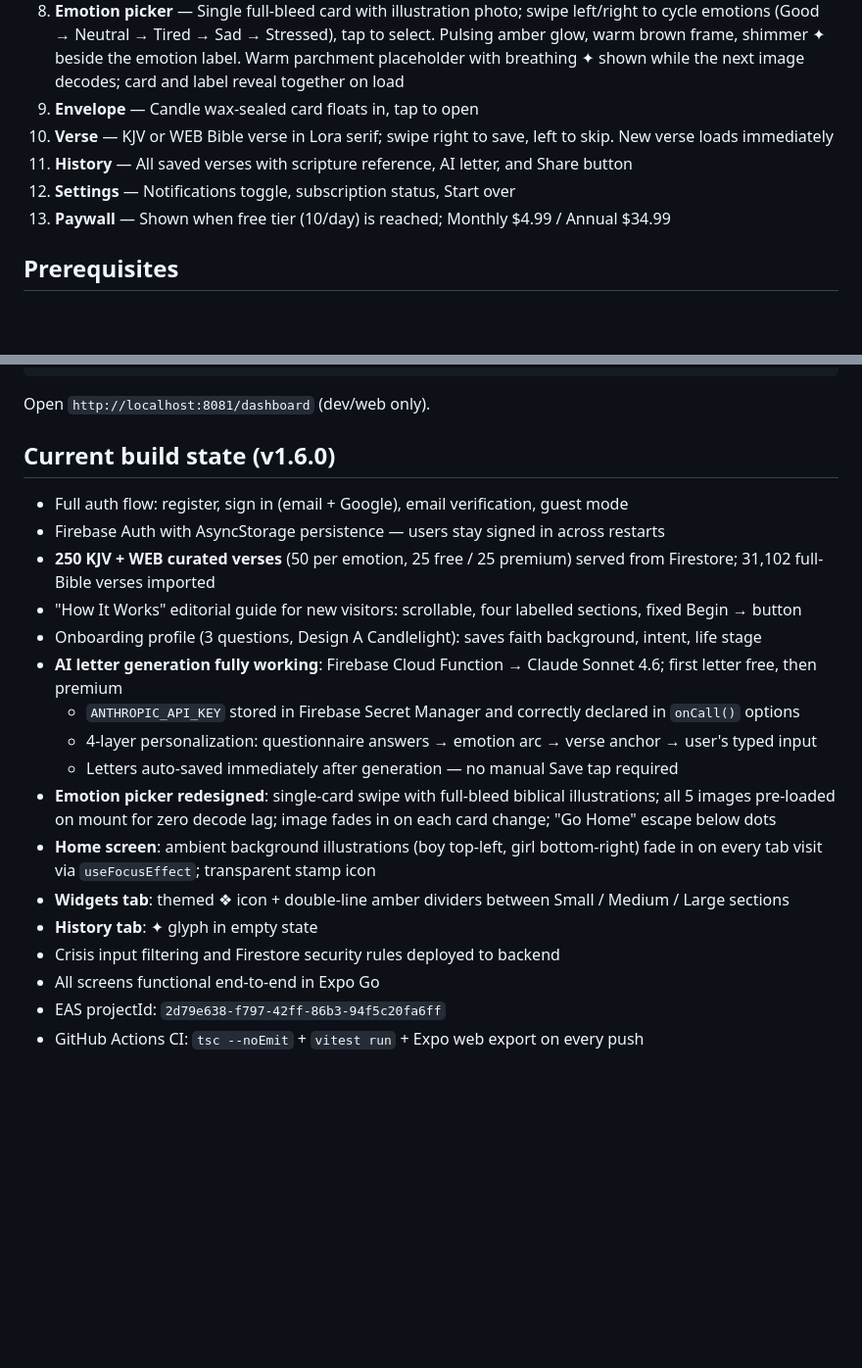
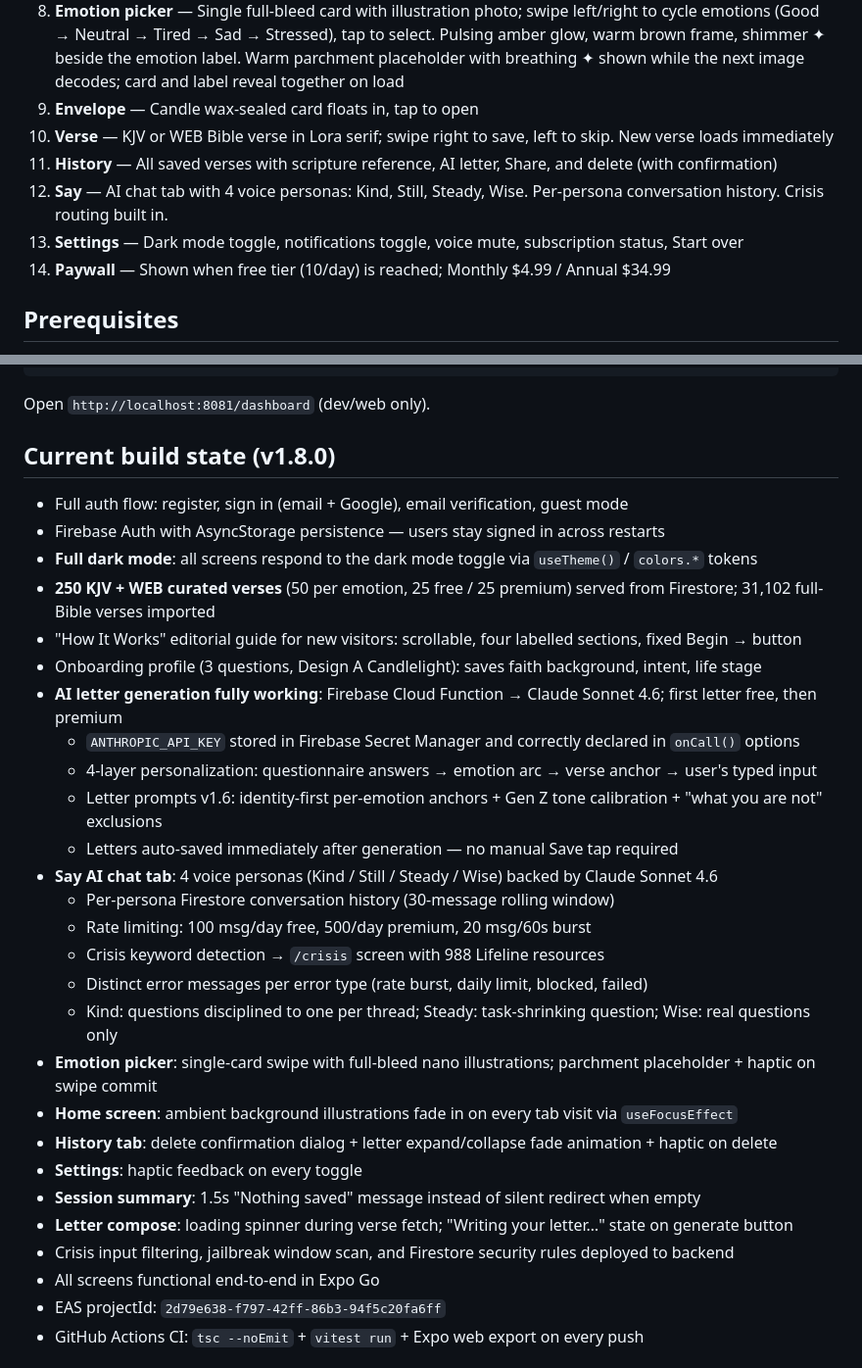
Before and after one commit to GDGuzman11/soft-landing, a Markdown page: README.md, 2 parts joined by grey strips. Shown at 98% size. Rendered like a GitHub page; blank space fills up the shorter version.

```diff
--- a/README.md
+++ b/README.md
@@ -16,9 +16,10 @@ Built with React Native + Expo, TypeScript strict, NativeWind, React Native Rean
 8. **Emotion picker** — Single full-bleed card with illustration photo; swipe left/right to cycle emotions (Good → Neutral → Tired → Sad → Stressed), tap to select. Pulsing amber glow, warm brown frame, shimmer ✦ beside the emotion label. Warm parchment placeholder with breathing ✦ shown while the next image decodes; card and label reveal together on load
 9. **Envelope** — Candle wax-sealed card floats in, tap to open
 10. **Verse** — KJV or WEB Bible verse in Lora serif; swipe right to save, left to skip. New verse loads immediately
-11. **History** — All saved verses with scripture reference, AI letter, and Share button
-12. **Settings** — Notifications toggle, subscription status, Start over
-13. **Paywall** — Shown when free tier (10/day) is reached; Monthly $4.99 / Annual $34.99
+11. **History** — All saved verses with scripture reference, AI letter, Share, and delete (with confirmation)
+12. **Say** — AI chat tab with 4 voice personas: Kind, Still, Steady, Wise. Per-persona conversation history. Crisis routing built in.
+13. **Settings** — Dark mode toggle, notifications toggle, voice mute, subscription status, Start over
+14. **Paywall** — Shown when free tier (10/day) is reached; Monthly $4.99 / Annual $34.99
 
 ## Prerequisites
 
@@ -103,22 +104,32 @@ pnpm exec expo start --web
 
 Open `http://localhost:8081/dashboard` (dev/web only).
 
-## Current build state (v1.6.0)
+## Current build state (v1.8.0)
 
 - Full auth flow: register, sign in (email + Google), email verification, guest mode
 - Firebase Auth with AsyncStorage persistence — users stay signed in across restarts
+- **Full dark mode**: all screens respond to the dark mode toggle via `useTheme()` / `colors.*` tokens
 - **250 KJV + WEB curated verses** (50 per emotion, 25 free / 25 premium) served from Firestore; 31,102 full-Bible verses imported
 - "How It Works" editorial guide for new visitors: scrollable, four labelled sections, fixed Begin → button
 - Onboarding profile (3 questions, Design A Candlelight): saves faith background, intent, life stage
 - **AI letter generation fully working**: Firebase Cloud Function → Claude Sonnet 4.6; first letter free, then premium
   - `ANTHROPIC_API_KEY` stored in Firebase Secret Manager and correctly declared in `onCall()` options
   - 4-layer personalization: questionnaire answers → emotion arc → verse anchor → user's typed input
+  - Letter prompts v1.6: identity-first per-emotion anchors + Gen Z tone calibration + "what you are not" exclusions
   - Letters auto-saved immediately after generation — no manual Save tap required
-- **Emotion picker redesigned**: single-card swipe with full-bleed biblical illustrations; all 5 images pre-loaded on mount for zero decode lag; image fades in on each card change; "Go Home" escape below dots
-- **Home screen**: ambient background illustrations (boy top-left, girl bottom-right) fade in on every tab visit via `useFocusEffect`; transparent stamp icon
-- **Widgets tab**: themed ❖ icon + double-line amber dividers between Small / Medium / Large sections
-- **History tab**: ✦ glyph in empty state
-- Crisis input filtering and Firestore security rules deployed to backend
+- **Say AI chat tab**: 4 voice personas (Kind / Still / Steady / Wise) backed by Claude Sonnet 4.6
+  - Per-persona Firestore conversation history (30-message rolling window)
+  - Rate limiting: 100 msg/day free, 500/day premium, 20 msg/60s burst
+  - Crisis keyword detection → `/crisis` screen with 988 Lifeline resources
+  - Distinct error messages per error type (rate burst, daily limit, blocked, failed)
+  - Kind: questions disciplined to one per thread; Steady: task-shrinking question; Wise: real questions only
+- **Emotion picker**: single-card swipe with full-bleed nano illustrations; parchment placeholder + haptic on swipe commit
+- **Home screen**: ambient background illustrations fade in on every tab visit via `useFocusEffect`
+- **History tab**: delete confirmation dialog + letter expand/collapse fade animation + haptic on delete
+- **Settings**: haptic feedback on every toggle
+- **Session summary**: 1.5s "Nothing saved" message instead of silent redirect when empty
+- **Letter compose**: loading spinner during verse fetch; "Writing your letter…" state on generate button
+- Crisis input filtering, jailbreak window scan, and Firestore security rules deployed to backend
 - All screens functional end-to-end in Expo Go
 - EAS projectId: `2d79e638-f797-42ff-86b3-94f5c20fa6ff`
 - GitHub Actions CI: `tsc --noEmit` + `vitest run` + Expo web export on every push
```
Also changed, not shown: CLAUDE.md (+9 -3 lines), docs/CHANGELOG.md (+27 -0 lines).
